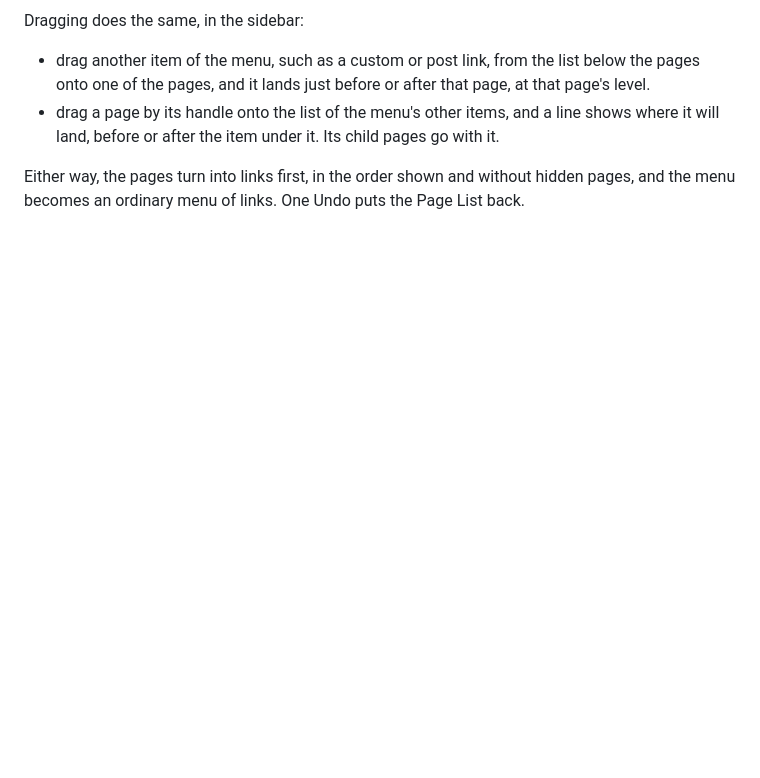
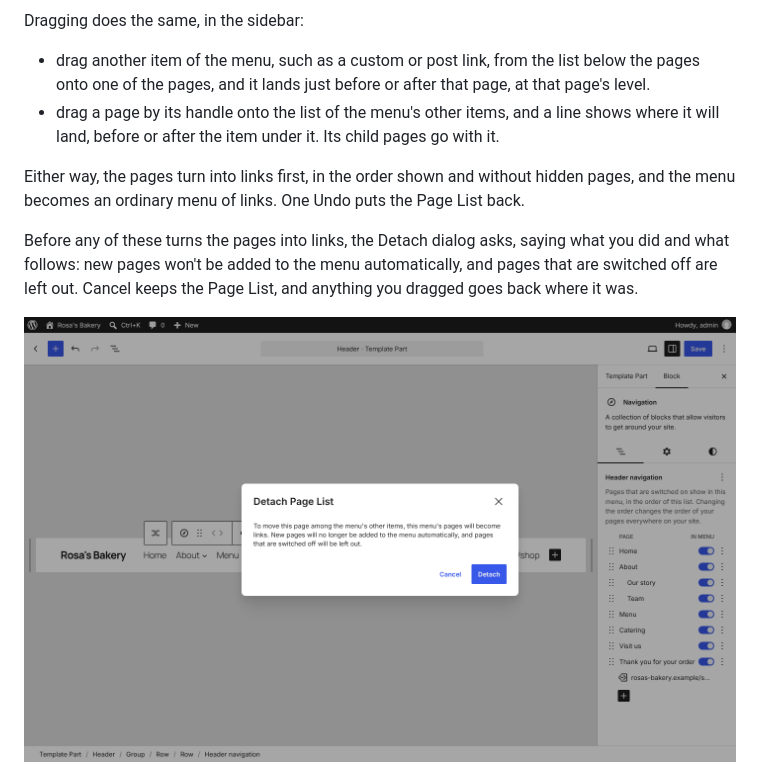
Before and after one commit to Automattic/site-editing-experiments, a Markdown page: quinn/README.md, the part around the change. Rendered like a GitHub page; pictures changed too: quinn/screenshots/detach-dialog.png (added); blank space fills up the shorter version.

Commit message:
Quinn: the Detach dialog before pages turn into links
Co-Authored-By: Claude Opus 5.5 <noreply@anthropic.com>
Claude-Session: https://claude.ai/code/session_019rCnBswqEpRtSyRyjYh3AX

```diff
--- a/quinn/README.md
+++ b/quinn/README.md
@@ -55,6 +55,10 @@ Dragging does the same, in the sidebar:
 
 Either way, the pages turn into links first, in the order shown and without hidden pages, and the menu becomes an ordinary menu of links. One Undo puts the Page List back.
 
+Before any of these turns the pages into links, the Detach dialog asks, saying what you did and what follows: new pages won't be added to the menu automatically, and pages that are switched off are left out. Cancel keeps the Page List, and anything you dragged goes back where it was.
+
+![Dragging Catering out of the pages: the Detach Page List dialog says the menu's pages will become links, with Cancel and Detach](screenshots/detach-dialog.png)
+
 ![After dragging Catering below the shop link: the sidebar lists the menu's links, Home, About with Our story and Team, Menu, Visit us, Thank you for your order, the shop link, then Catering](screenshots/dragged-out.png)
 
 ### Order is page order
```
